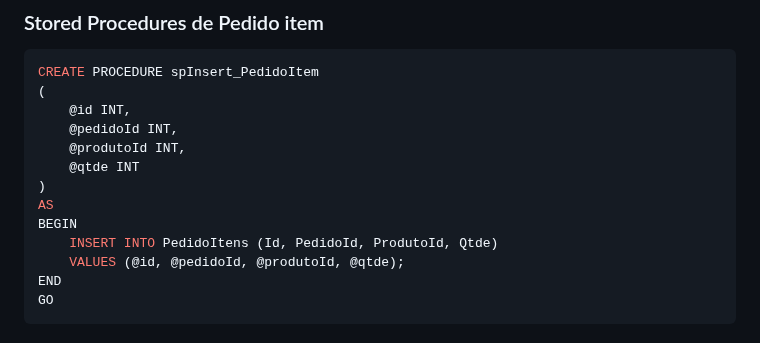
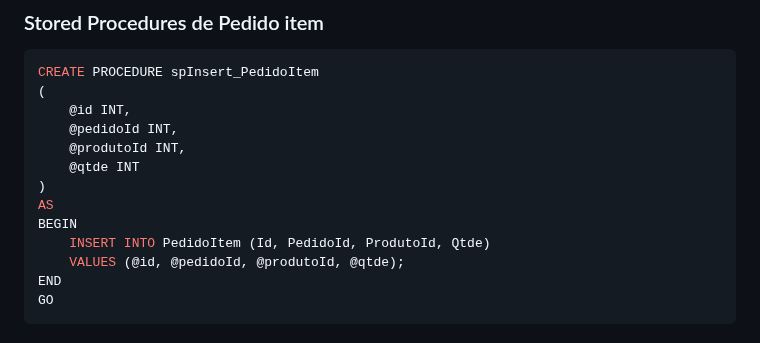
Before and after one commit to ConfuseKarma/EC5-LP1_N1_2bi, a Markdown page: EstruturaDB.md, the part around the change. GitHub-like rendering.

```diff
--- a/EstruturaDB.md
+++ b/EstruturaDB.md
@@ -273,7 +273,7 @@ CREATE PROCEDURE spInsert_PedidoItem
 )
 AS
 BEGIN
-    INSERT INTO PedidoItens (Id, PedidoId, ProdutoId, Qtde)
+    INSERT INTO PedidoItem (Id, PedidoId, ProdutoId, Qtde)
     VALUES (@id, @pedidoId, @produtoId, @qtde);
 END
 GO
```
